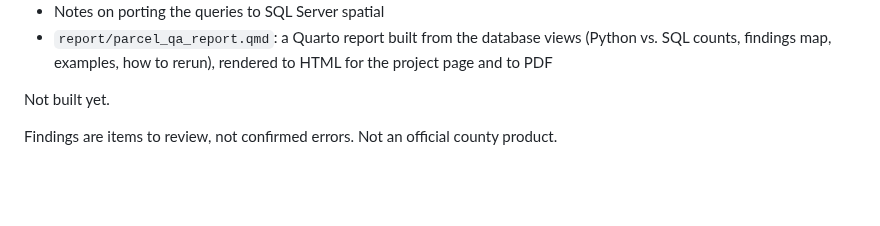
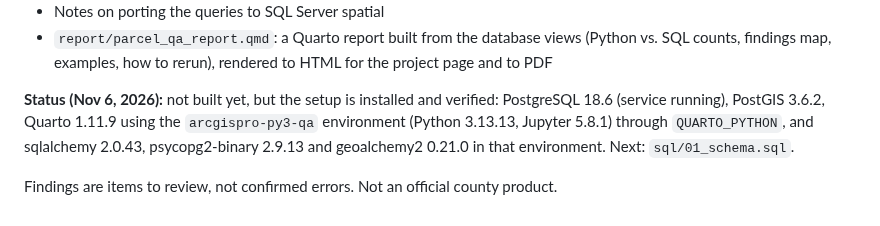
Before and after one commit to krauskajames/krauskajames.github.io, a Markdown page: projects/parcel-qa/README.md, the part around the change. GitHub-like rendering; blank space fills up the shorter version.

Commit message:
Sync roadmap and Parcel QA notes with current progress
Co-Authored-By: Claude Opus 5.5 <noreply@anthropic.com>
Claude-Session: https://claude.ai/code/session_01WmAumE4RoXNHs9C943ogSs

```diff
--- a/projects/parcel-qa/README.md
+++ b/projects/parcel-qa/README.md
@@ -66,6 +66,6 @@ Planned layout:
 - `report/parcel_qa_report.qmd`: a Quarto report built from the database views (Python vs. SQL counts,
   findings map, examples, how to rerun), rendered to HTML for the project page and to PDF
 
-Not built yet.
+**Status (Nov 6, 2026):** not built yet, but the setup is installed and verified: PostgreSQL 18.6 (service running), PostGIS 3.6.2, Quarto 1.11.9 using the `arcgispro-py3-qa` environment (Python 3.13.13, Jupyter 5.8.1) through `QUARTO_PYTHON`, and sqlalchemy 2.0.43, psycopg2-binary 2.9.13 and geoalchemy2 0.21.0 in that environment. Next: `sql/01_schema.sql`.
 
 Findings are items to review, not confirmed errors. Not an official county product.
```
Also changed, not shown: ROADMAP.md (+3 -3 lines), projects/parcel-qa/YOUR_PART.md (+7 -5 lines).
